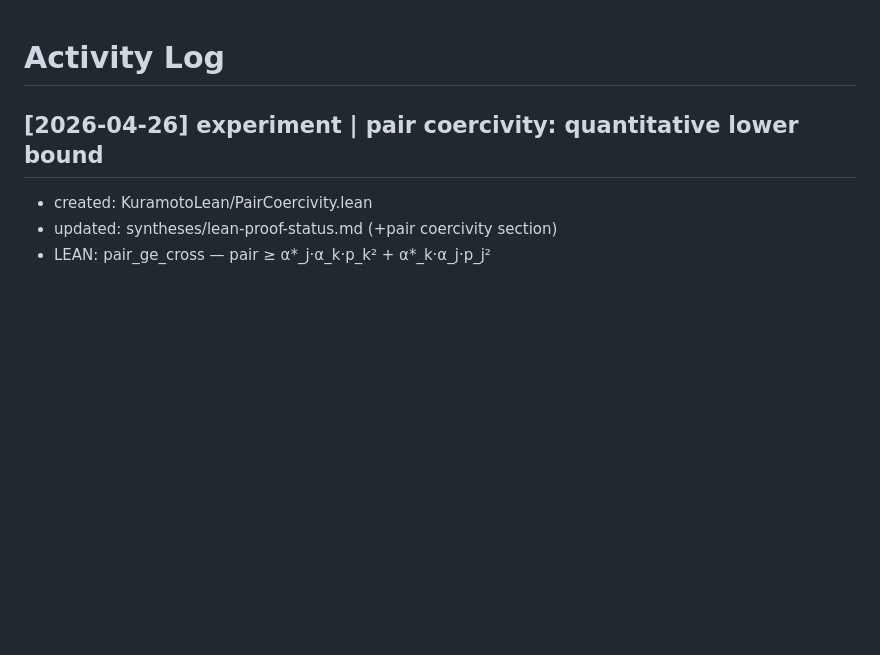
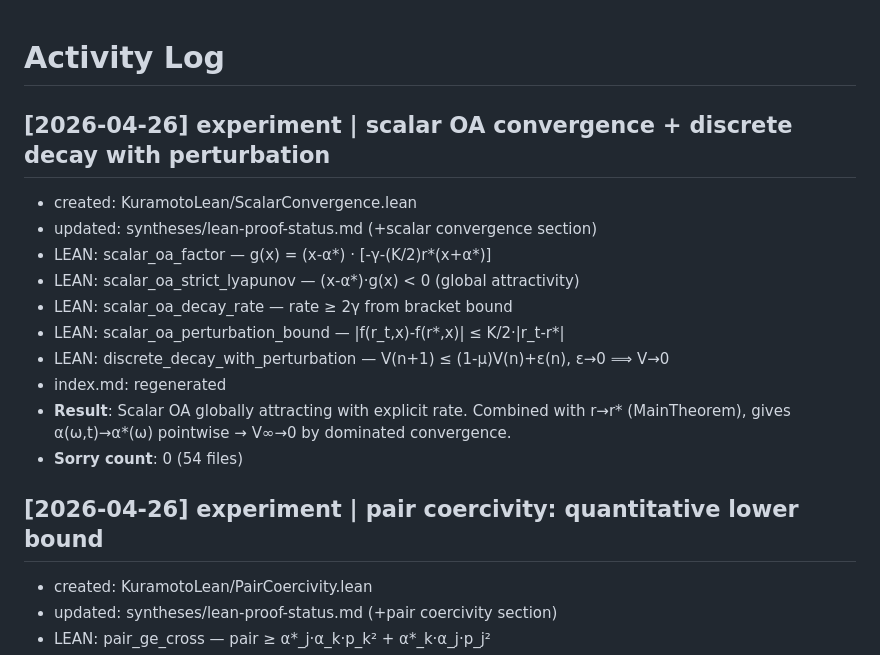
Before and after one commit to taejun-song/autolab, a Markdown page: log.md, the part around the change. Rendered like a GitHub page; blank space fills up the shorter version.

```diff
--- a/log.md
+++ b/log.md
@@ -1,4 +1,17 @@
 # Activity Log
+
+## [2026-04-26] experiment | scalar OA convergence + discrete decay with perturbation
+
+- created: KuramotoLean/ScalarConvergence.lean
+- updated: syntheses/lean-proof-status.md (+scalar convergence section)
+- LEAN: scalar_oa_factor — g(x) = (x-α*) · [-γ-(K/2)r*(x+α*)]
+- LEAN: scalar_oa_strict_lyapunov — (x-α*)·g(x) < 0 (global attractivity)
+- LEAN: scalar_oa_decay_rate — rate ≥ 2γ from bracket bound
+- LEAN: scalar_oa_perturbation_bound — |f(r_t,x)-f(r*,x)| ≤ K/2·|r_t-r*|
+- LEAN: discrete_decay_with_perturbation — V(n+1) ≤ (1-μ)V(n)+ε(n), ε→0 ⟹ V→0
+- index.md: regenerated
+- **Result**: Scalar OA globally attracting with explicit rate. Combined with r→r* (MainTheorem), gives α(ω,t)→α*(ω) pointwise → V∞→0 by dominated convergence.
+- **Sorry count**: 0 (54 files)
 
 ## [2026-04-26] experiment | pair coercivity: quantitative lower bound
 
```
Also changed, not shown: index.md (+2 -2 lines), syntheses/lean-proof-status.md (+34 -1 lines).
